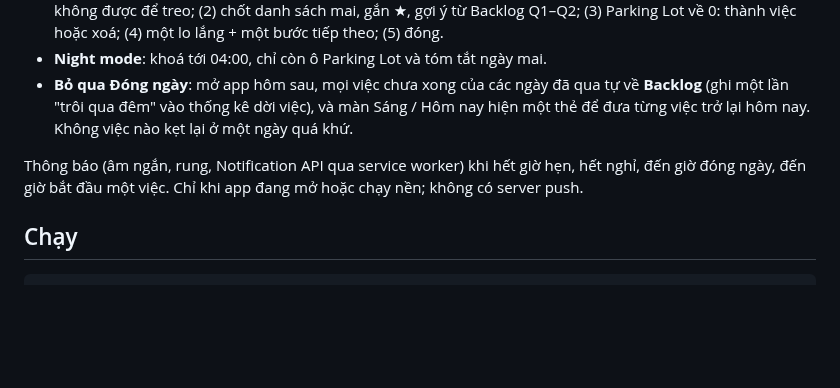
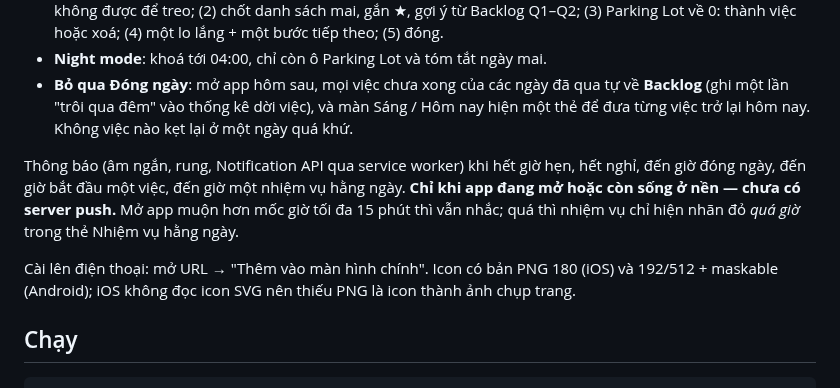
Before and after one commit to duc-hoang-trung/one-task, a Markdown page: README.md, the part around the change. Drawn GitHub-style; blank space fills up the shorter version.

```diff
--- a/README.md
+++ b/README.md
@@ -36,7 +36,9 @@ Dòng việc dùng chung cho mọi danh sách: tên một hàng riêng (không b
 - **Night mode**: khoá tới 04:00, chỉ còn ô Parking Lot và tóm tắt ngày mai.
 - **Bỏ qua Đóng ngày**: mở app hôm sau, mọi việc chưa xong của các ngày đã qua tự về **Backlog** (ghi một lần "trôi qua đêm" vào thống kê dời việc), và màn Sáng / Hôm nay hiện một thẻ để đưa từng việc trở lại hôm nay. Không việc nào kẹt lại ở một ngày quá khứ.
 
-Thông báo (âm ngắn, rung, Notification API qua service worker) khi hết giờ hẹn, hết nghỉ, đến giờ đóng ngày, đến giờ bắt đầu một việc. Chỉ khi app đang mở hoặc chạy nền; không có server push.
+Thông báo (âm ngắn, rung, Notification API qua service worker) khi hết giờ hẹn, hết nghỉ, đến giờ đóng ngày, đến giờ bắt đầu một việc, đến giờ một nhiệm vụ hằng ngày. **Chỉ khi app đang mở hoặc còn sống ở nền — chưa có server push.** Mở app muộn hơn mốc giờ tối đa 15 phút thì vẫn nhắc; quá thì nhiệm vụ chỉ hiện nhãn đỏ *quá giờ* trong thẻ Nhiệm vụ hằng ngày.
+
+Cài lên điện thoại: mở URL → "Thêm vào màn hình chính". Icon có bản PNG 180 (iOS) và 192/512 + maskable (Android); iOS không đọc icon SVG nên thiếu PNG là icon thành ảnh chụp trang.
 
 ## Chạy
 
```
Also changed, not shown: public/apple-touch-icon.png (added), public/icon-192.png (added), public/icon-512.png (added), public/icon-maskable-512.png (added), 7 other files.
